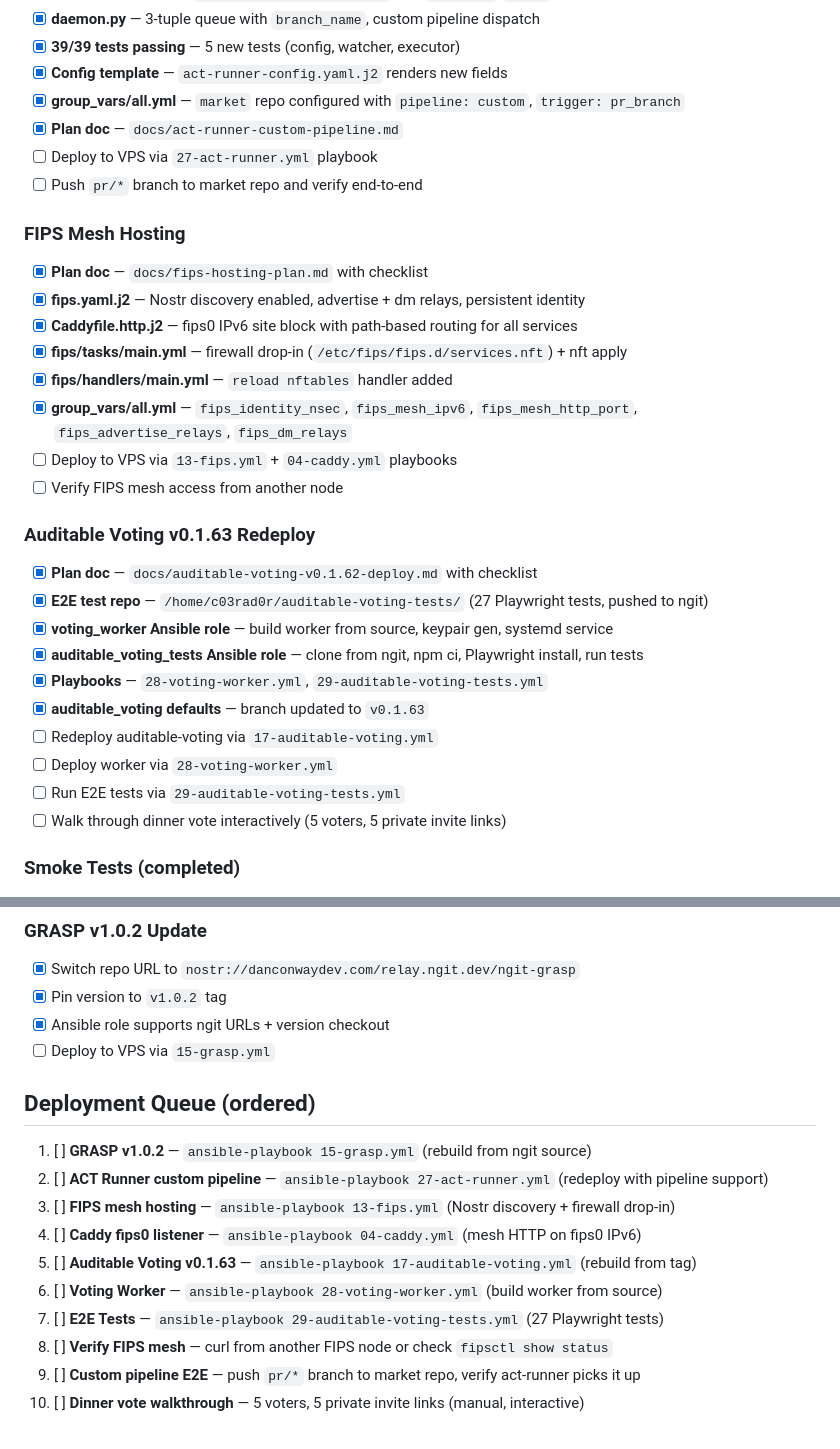
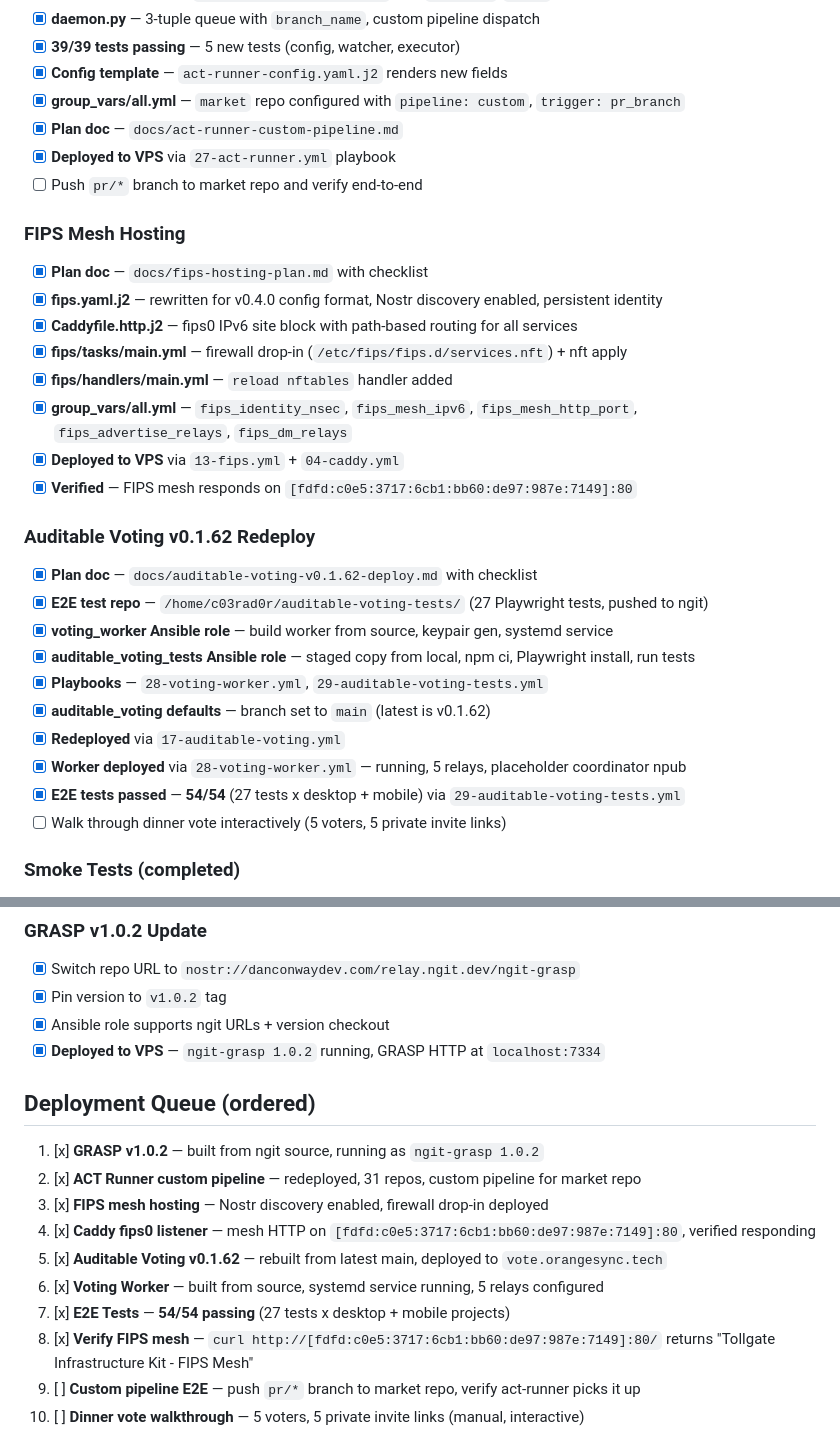
Before and after one commit to OpenTollGate/tollgate-infrastructure-kit, a Markdown page: PROGRESS.md, 2 parts joined by grey strips. Drawn GitHub-style.

Commit message:
docs: update PROGRESS.md — all deployments complete, 54/54 E2E tests passing

```diff
--- a/PROGRESS.md
+++ b/PROGRESS.md
@@ -120,29 +120,29 @@
 - [x] **Config template** — `act-runner-config.yaml.j2` renders new fields
 - [x] **group_vars/all.yml** — `market` repo configured with `pipeline: custom`, `trigger: pr_branch`
 - [x] **Plan doc** — `docs/act-runner-custom-pipeline.md`
-- [ ] Deploy to VPS via `27-act-runner.yml` playbook
+- [x] **Deployed to VPS** via `27-act-runner.yml` playbook
 - [ ] Push `pr/*` branch to market repo and verify end-to-end
 
 ### FIPS Mesh Hosting
 - [x] **Plan doc** — `docs/fips-hosting-plan.md` with checklist
-- [x] **fips.yaml.j2** — Nostr discovery enabled, advertise + dm relays, persistent identity
+- [x] **fips.yaml.j2** — rewritten for v0.4.0 config format, Nostr discovery enabled, persistent identity
 - [x] **Caddyfile.http.j2** — fips0 IPv6 site block with path-based routing for all services
 - [x] **fips/tasks/main.yml** — firewall drop-in (`/etc/fips/fips.d/services.nft`) + nft apply
 - [x] **fips/handlers/main.yml** — `reload nftables` handler added
 - [x] **group_vars/all.yml** — `fips_identity_nsec`, `fips_mesh_ipv6`, `fips_mesh_http_port`, `fips_advertise_relays`, `fips_dm_relays`
-- [ ] Deploy to VPS via `13-fips.yml` + `04-caddy.yml` playbooks
-- [ ] Verify FIPS mesh access from another node
+- [x] **Deployed to VPS** via `13-fips.yml` + `04-caddy.yml`
+- [x] **Verified** — FIPS mesh responds on `[fdfd:c0e5:3717:6cb1:bb60:de97:987e:7149]:80`
 
-### Auditable Voting v0.1.63 Redeploy
+### Auditable Voting v0.1.62 Redeploy
 - [x] **Plan doc** — `docs/auditable-voting-v0.1.62-deploy.md` with checklist
 - [x] **E2E test repo** — `/home/c03rad0r/auditable-voting-tests/` (27 Playwright tests, pushed to ngit)
 - [x] **voting_worker Ansible role** — build worker from source, keypair gen, systemd service
-- [x] **auditable_voting_tests Ansible role** — clone from ngit, npm ci, Playwright install, run tests
+- [x] **auditable_voting_tests Ansible role** — staged copy from local, npm ci, Playwright install, run tests
 - [x] **Playbooks** — `28-voting-worker.yml`, `29-auditable-voting-tests.yml`
-- [x] **auditable_voting defaults** — branch updated to `v0.1.63`
-- [ ] Redeploy auditable-voting via `17-auditable-voting.yml`
-- [ ] Deploy worker via `28-voting-worker.yml`
-- [ ] Run E2E tests via `29-auditable-voting-tests.yml`
+- [x] **auditable_voting defaults** — branch set to `main` (latest is v0.1.62)
+- [x] **Redeployed** via `17-auditable-voting.yml`
+- [x] **Worker deployed** via `28-voting-worker.yml` — running, 5 relays, placeholder coordinator npub
+- [x] **E2E tests passed** — **54/54** (27 tests x desktop + mobile) via `29-auditable-voting-tests.yml`
 - [ ] Walk through dinner vote interactively (5 voters, 5 private invite links)
 
 ### Smoke Tests (completed)
@@ -309,18 +309,18 @@
 - [x] Switch repo URL to `nostr://danconwaydev.com/relay.ngit.dev/ngit-grasp`
 - [x] Pin version to `v1.0.2` tag
 - [x] Ansible role supports ngit URLs + version checkout
-- [ ] Deploy to VPS via `15-grasp.yml`
+- [x] **Deployed to VPS** — `ngit-grasp 1.0.2` running, GRASP HTTP at `localhost:7334`
 
 ## Deployment Queue (ordered)
 
-1. [ ] **GRASP v1.0.2** — `ansible-playbook 15-grasp.yml` (rebuild from ngit source)
-2. [ ] **ACT Runner custom pipeline** — `ansible-playbook 27-act-runner.yml` (redeploy with pipeline support)
-3. [ ] **FIPS mesh hosting** — `ansible-playbook 13-fips.yml` (Nostr discovery + firewall drop-in)
-4. [ ] **Caddy fips0 listener** — `ansible-playbook 04-caddy.yml` (mesh HTTP on fips0 IPv6)
-5. [ ] **Auditable Voting v0.1.63** — `ansible-playbook 17-auditable-voting.yml` (rebuild from tag)
-6. [ ] **Voting Worker** — `ansible-playbook 28-voting-worker.yml` (build worker from source)
-7. [ ] **E2E Tests** — `ansible-playbook 29-auditable-voting-tests.yml` (27 Playwright tests)
-8. [ ] **Verify FIPS mesh** — curl from another FIPS node or check `fipsctl show status`
+1. [x] **GRASP v1.0.2** — built from ngit source, running as `ngit-grasp 1.0.2`
+2. [x] **ACT Runner custom pipeline** — redeployed, 31 repos, custom pipeline for market repo
+3. [x] **FIPS mesh hosting** — Nostr discovery enabled, firewall drop-in deployed
+4. [x] **Caddy fips0 listener** — mesh HTTP on `[fdfd:c0e5:3717:6cb1:bb60:de97:987e:7149]:80`, verified responding
+5. [x] **Auditable Voting v0.1.62** — rebuilt from latest main, deployed to `vote.orangesync.tech`
+6. [x] **Voting Worker** — built from source, systemd service running, 5 relays configured
+7. [x] **E2E Tests** — **54/54 passing** (27 tests x desktop + mobile projects)
+8. [x] **Verify FIPS mesh** — `curl http://[fdfd:c0e5:3717:6cb1:bb60:de97:987e:7149]:80/` returns "Tollgate Infrastructure Kit - FIPS Mesh"
 9. [ ] **Custom pipeline E2E** — push `pr/*` branch to market repo, verify act-runner picks it up
 10. [ ] **Dinner vote walkthrough** — 5 voters, 5 private invite links (manual, interactive)
 
```
